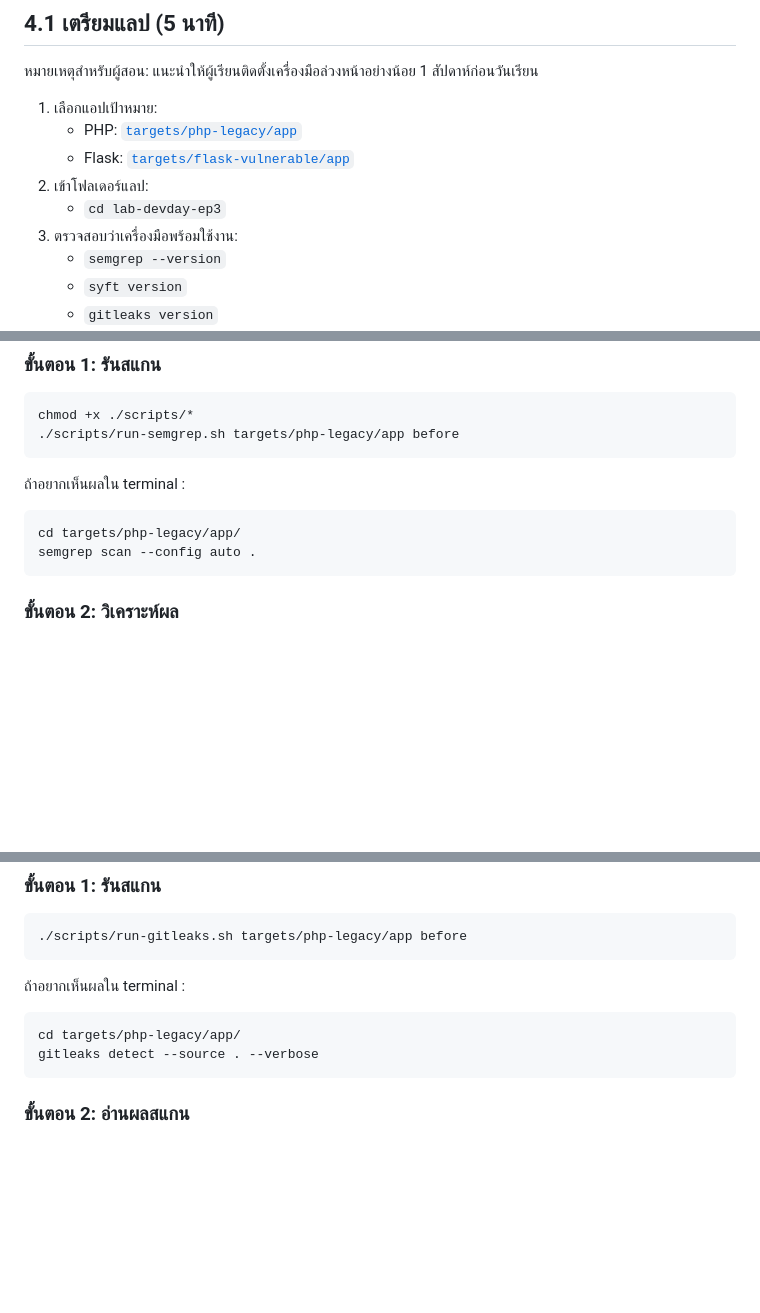
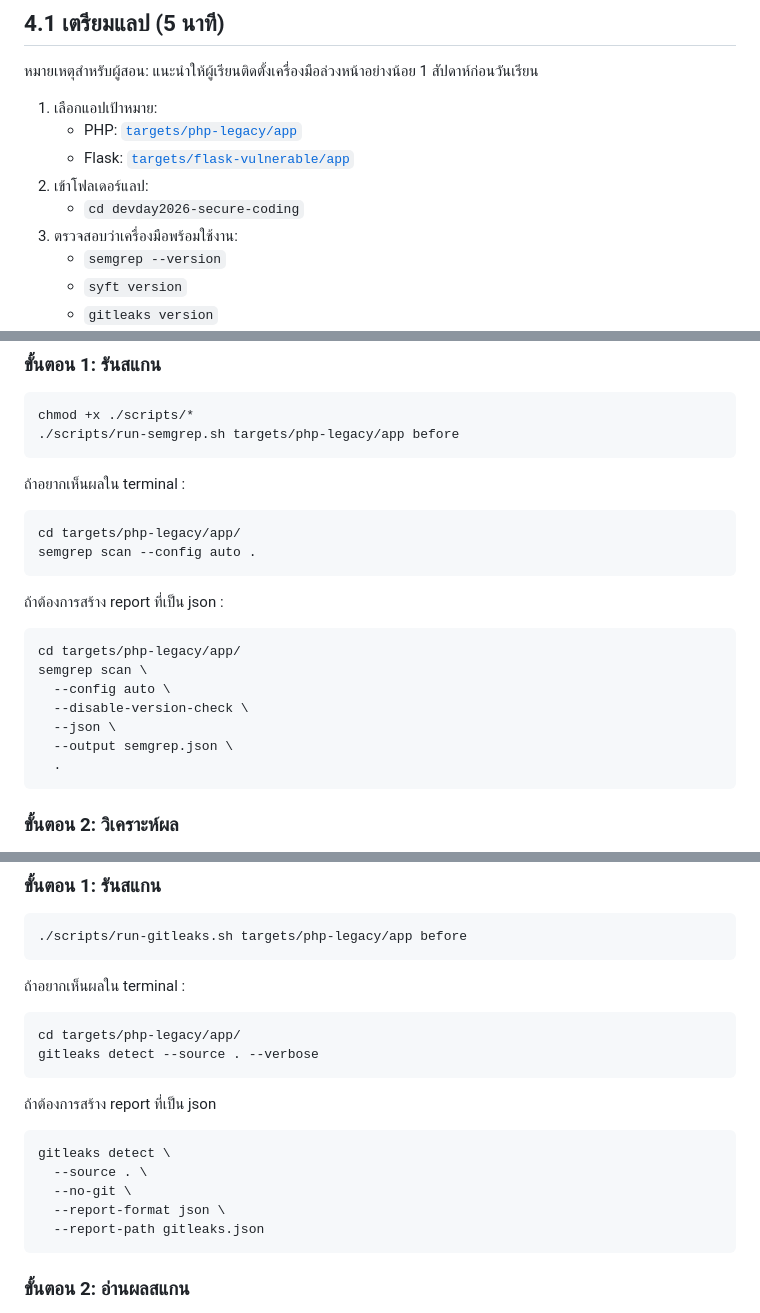
Before and after one commit to Information-Technology-Service-Center/devday2026-secure-coding, a Markdown page: docs/lab-instructions.md, 3 parts joined by grey strips. Rendered like a GitHub page; blank space fills up the shorter version.

Commit message:
update lab-instruction

````diff
--- a/docs/lab-instructions.md
+++ b/docs/lab-instructions.md
@@ -11,7 +11,7 @@
    - PHP: [`targets/php-legacy/app`](../targets/php-legacy/app)
    - Flask: [`targets/flask-vulnerable/app`](../targets/flask-vulnerable/app)
 2. เข้าโฟลเดอร์แลป:
-   - `cd lab-devday-ep3`
+   - `cd devday2026-secure-coding`
 3. ตรวจสอบว่าเครื่องมือพร้อมใช้งาน:
    - `semgrep --version`
    - `syft version`
@@ -113,6 +117,17 @@ chmod +x ./scripts/*
 ```bash
 cd targets/php-legacy/app/
 semgrep scan --config auto .
+```
+
+ถ้าต้องการสร้าง report ที่เป็น json :
+```bash
+cd targets/php-legacy/app/
+semgrep scan \
+  --config auto \
+  --disable-version-check \
+  --json \
+  --output semgrep.json \
+  .
 ```
 
 ### ขั้นตอน 2: วิเคราะห์ผล
@@ -170,6 +185,15 @@ cd targets/php-legacy/app/
 gitleaks detect --source . --verbose
 ```
 
+ถ้าต้องการสร้าง report ที่เป็น json
+```bash
+gitleaks detect \
+  --source . \
+  --no-git \
+  --report-format json \
+  --report-path gitleaks.json
+```
+
 ### ขั้นตอน 2: อ่านผลสแกน
 - ประเภทข้อมูลลับ (API key / password / token / private key)
 - ไฟล์ + เลขบรรทัด
````
Also changed, not shown: other parts of docs/lab-instructions.md (+4 -0 lines), targets/php-legacy/UPSTREAM.md (deleted, +0 -9 lines), 1 other file.
